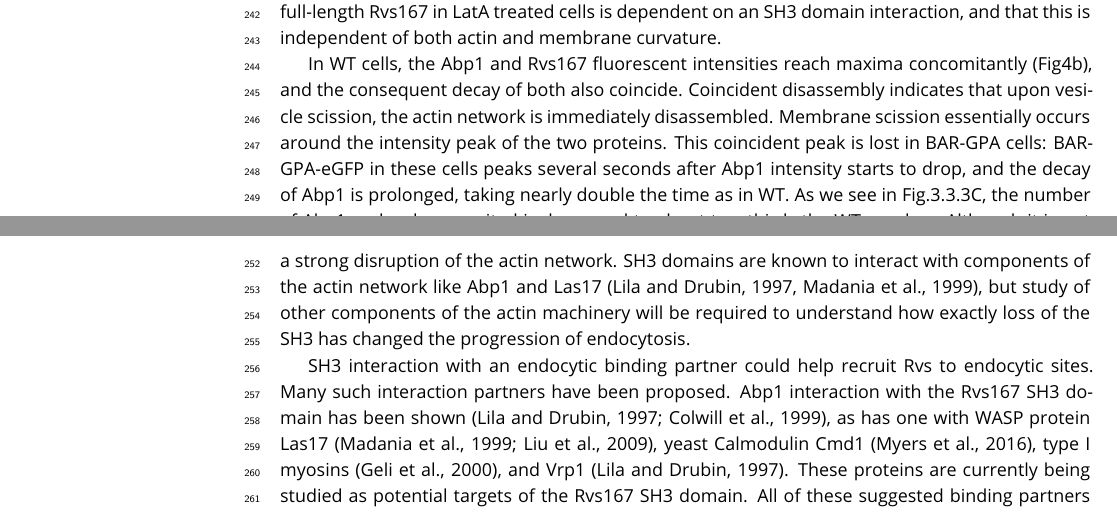
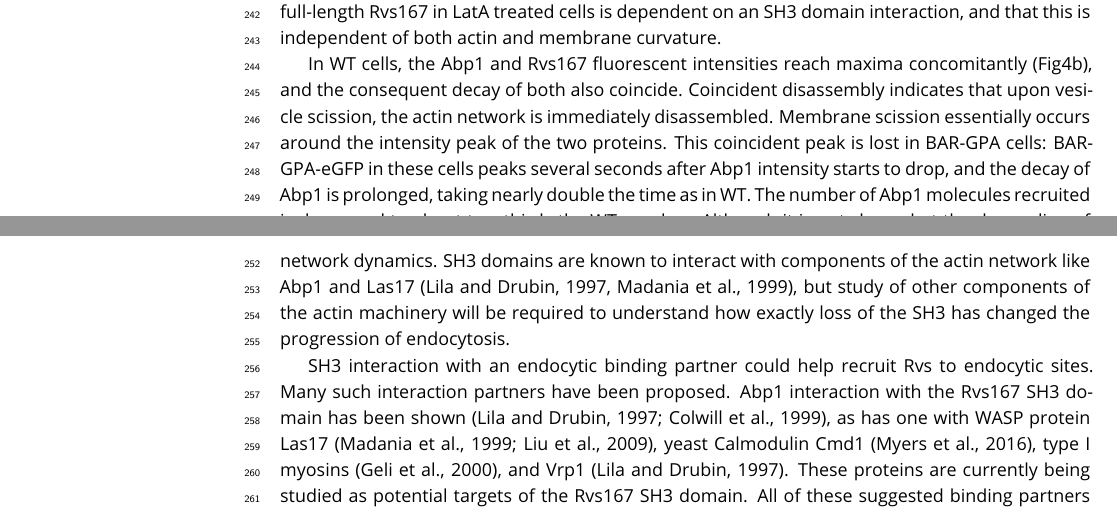
Before and after one commit to deepikaamenon/scission_paper, a LaTeX document (main.tex): two parts of pages 8 and 9 of 14, joined at a grey line, cut so that both start at the same text. Compiled offline with pdfLaTeX.

Commit message:
txs auto checkin

```diff
--- a/main.tex
+++ b/main.tex
@@ -246,7 +246,7 @@ BAR is able to localize to endocytic sites, and has a similar lifetime in WT cel
 
 Rvs167 in BAR cells accumulates to about half the WT number (Fig.3c), even though the same cytoplasmic concentration is measured (supplement Fig3?), indicating that the SH3 domain increases the efficiency of recruitment of Rvs.  In \textit{sla2$\Delta$} cells, full-length Rvs can assemble on the membrane (Fig.3b,c). Since BAR domains alone do not localize to patches in \textit{sla2$\Delta$} cells, full-length localization must be mediated by the SH3 domain, supporting a role for the SH3 domain in increasing recruitment of Rvs by clustering protein molecules. That full-length Rvs167 is able to assemble and disassemble at cortical patches in \textit{sla2$\Delta$} cells without the curvature- dependent interaction of the BAR domain (Fig.3b,c) indicates that the SH3 domain is able to mediate both the recruitment and the disassembly of Rvs at the endocytic site. In \textit{sla2$\Delta$} cells treated with LatA (Fig.3c), actin-based membrane curvature is inhibited, and the actin patch proteins are removed from the plasma membrane. Full-length Rvs167 in these cells still shows transient localizations at the plasma membrane. In \textit{sla2$\Delta$} cells treated with LatA, the localization of BAR is lost. This suggests that localization of the full-length Rvs167 in LatA treated cells is dependent on an SH3 domain interaction, and that this is independent of both actin and membrane curvature.
 
-In WT cells, the Abp1 and Rvs167 fluorescent intensities reach maxima concomitantly (Fig4b), and the consequent decay of both also coincide. Coincident disassembly indicates that upon vesicle scission, the actin network is immediately disassembled. Membrane scission essentially occurs around the intensity peak of the two proteins. This coincident peak is lost in BAR-GPA cells: BAR-GPA-eGFP in these cells peaks several seconds after Abp1 intensity starts to drop, and the decay of Abp1 is prolonged, taking nearly double the time as in WT. As we see in Fig.3.3.3C, the number of Abp1 molecules recruited is decreased to about two thirds the WT number. Although it is not clear what the decoupling of Abp1 and Rvs peaks means, the changes in Abp1 dynamics suggests a strong disruption of the actin network. SH3 domains are known to interact with components of the actin network like Abp1 and Las17 (Lila and Drubin, 1997, Madania et al., 1999), but study of other components of the actin machinery will be required to understand how exactly loss of the SH3 has changed the progression of endocytosis.
+In WT cells, the Abp1 and Rvs167 fluorescent intensities reach maxima concomitantly (Fig4b), and the consequent decay of both also coincide. Coincident disassembly indicates that upon vesicle scission, the actin network is immediately disassembled. Membrane scission essentially occurs around the intensity peak of the two proteins. This coincident peak is lost in BAR-GPA cells: BAR-GPA-eGFP in these cells peaks several seconds after Abp1 intensity starts to drop, and the decay of Abp1 is prolonged, taking nearly double the time as in WT. The number of Abp1 molecules recruited is decreased to about two thirds the WT number. Although it is not clear what the decoupling of Abp1 and Rvs peaks means, the changes in Abp1 dynamics suggests a strong disruption of the actin network dynamics. SH3 domains are known to interact with components of the actin network like Abp1 and Las17 (Lila and Drubin, 1997, Madania et al., 1999), but study of other components of the actin machinery will be required to understand how exactly loss of the SH3 has changed the progression of endocytosis.
 
 SH3 interaction with an endocytic binding partner could help recruit Rvs to endocytic sites. Many such interaction partners have been proposed. Abp1 interaction with the Rvs167 SH3 domain has been shown (Lila and Drubin, 1997; Colwill et al., 1999), as has one with WASP protein Las17 (Madania et al., 1999; Liu et al., 2009), yeast Calmodulin Cmd1 (Myers et al., 2016), type I myosins (Geli et al., 2000), and Vrp1 (Lila and Drubin, 1997). These proteins are currently being studied as potential targets of the Rvs167 SH3 domain. All of these suggested binding partners localize to the base of the invagination (Yidi Sun, 2006; Picco et al., 2015), and do not follow the invaginating membrane into the cytoplasm. If one of these is the SH3 interaction partner, SH3 domains interact with the endocytic network at the base of the invagination. Centroid tracking however, suggests that Rvs is accumulated all over the membrane tube without bias towards the base of the invagination. If Rvs was recruited to the base and pulled up as the invagination grows, the centroid would move continuously upwards rather than remain relatively non-motile before the jump at scission time. It is possible that the SH3 initially helps cluster near the base, and as the membrane invaginations grow longer, BAR-membrane interactions dominate.
 
```
